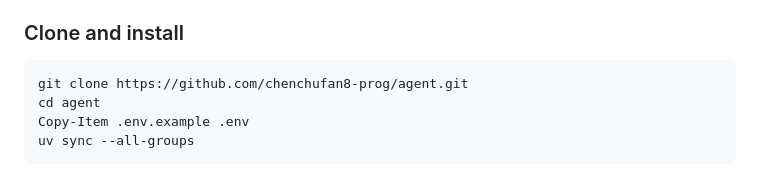
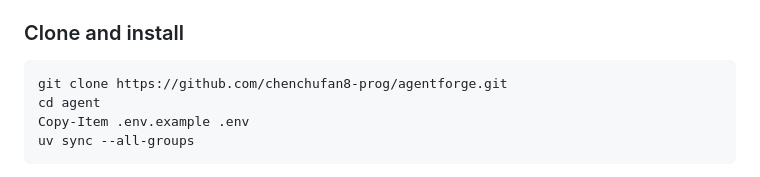
Before and after one commit to Cchena1/agentforge, a Markdown page: README.md, the part around the change. Drawn GitHub-style.

Commit message:
docs: update AgentForge clone URL

````diff
--- a/README.md
+++ b/README.md
@@ -133,7 +133,7 @@ The default pipeline favors deterministic evaluation and low setup cost:
 ### Clone and install
 
 ```powershell
-git clone https://github.com/chenchufan8-prog/agent.git
+git clone https://github.com/chenchufan8-prog/agentforge.git
 cd agent
 Copy-Item .env.example .env
 uv sync --all-groups
````
